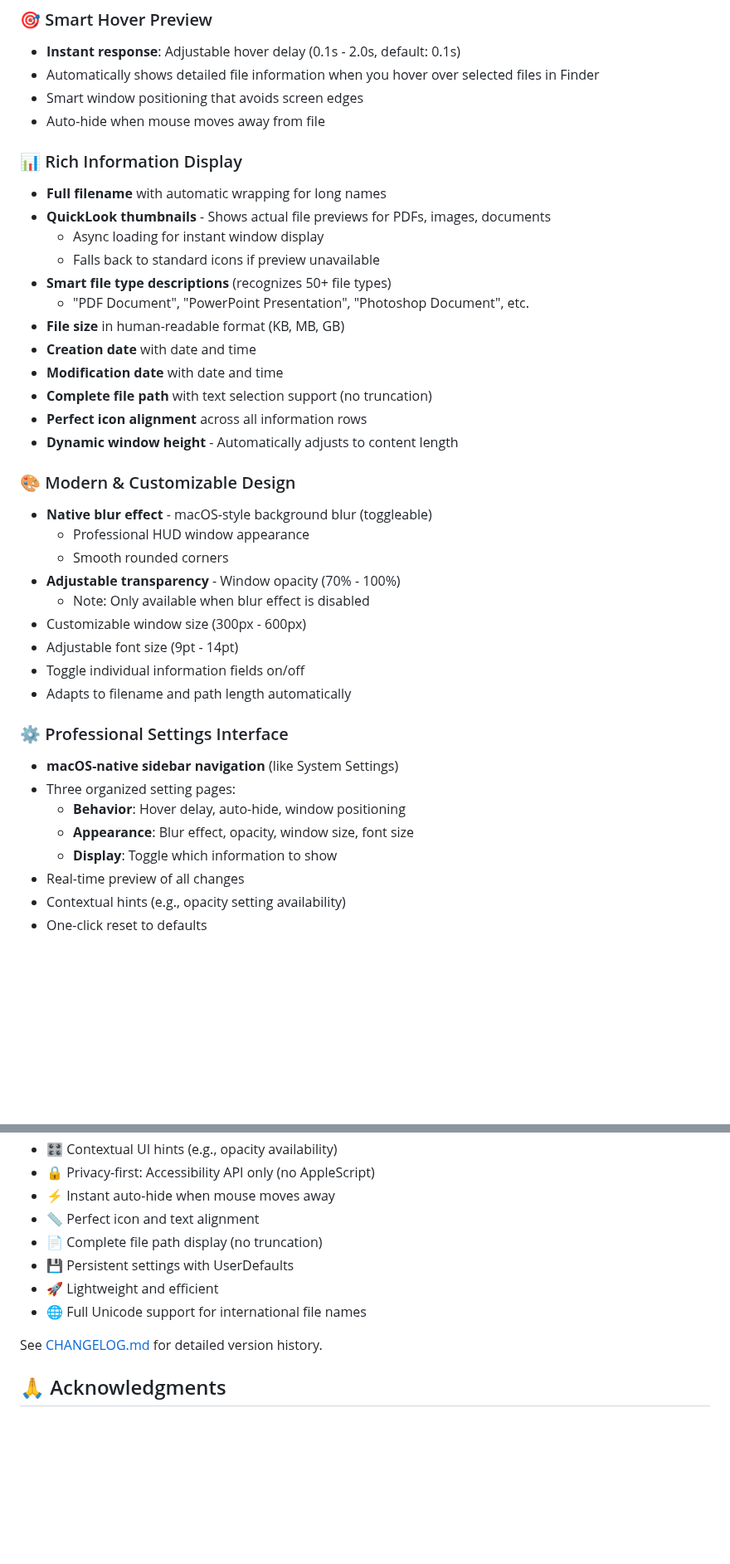
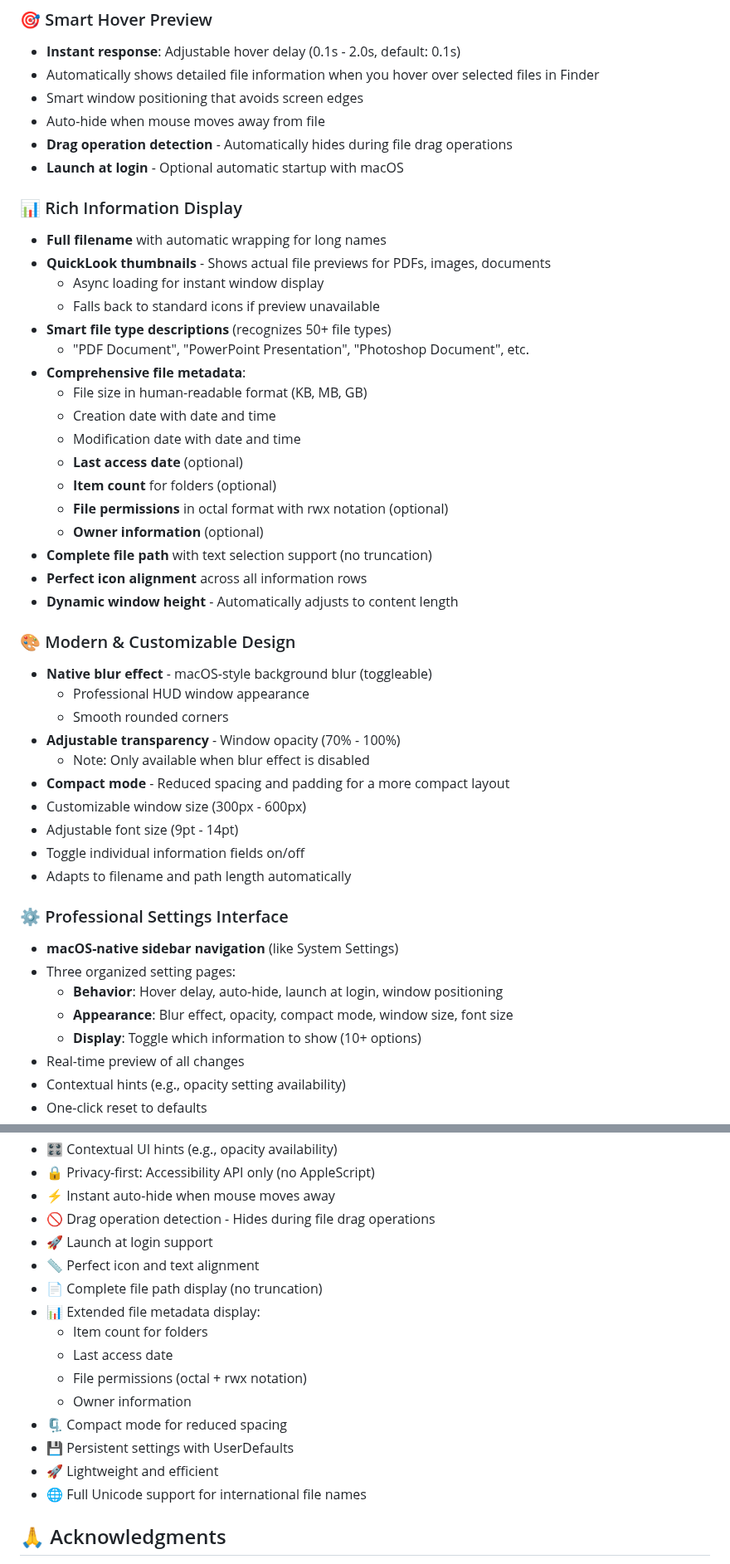
Before and after one commit to KoukeNeko/FinderHover, a Markdown page: README.md, 2 parts joined by grey strips. Shown at 83% size. Rendered like a GitHub page; blank space fills up the shorter version.

Commit message:
feat: Enhance README with drag operation detection and launch at login features

```diff
--- a/README.md
+++ b/README.md
@@ -18,6 +18,8 @@ A beautiful, highly customizable macOS menu bar app that displays rich file info
 - Automatically shows detailed file information when you hover over selected files in Finder
 - Smart window positioning that avoids screen edges
 - Auto-hide when mouse moves away from file
+- **Drag operation detection** - Automatically hides during file drag operations
+- **Launch at login** - Optional automatic startup with macOS
 
 ### 📊 Rich Information Display
 - **Full filename** with automatic wrapping for long names
@@ -26,9 +28,14 @@ A beautiful, highly customizable macOS menu bar app that displays rich file info
   - Falls back to standard icons if preview unavailable
 - **Smart file type descriptions** (recognizes 50+ file types)
   - "PDF Document", "PowerPoint Presentation", "Photoshop Document", etc.
-- **File size** in human-readable format (KB, MB, GB)
-- **Creation date** with date and time
-- **Modification date** with date and time
+- **Comprehensive file metadata**:
+  - File size in human-readable format (KB, MB, GB)
+  - Creation date with date and time
+  - Modification date with date and time
+  - **Last access date** (optional)
+  - **Item count** for folders (optional)
+  - **File permissions** in octal format with rwx notation (optional)
+  - **Owner information** (optional)
 - **Complete file path** with text selection support (no truncation)
 - **Perfect icon alignment** across all information rows
 - **Dynamic window height** - Automatically adjusts to content length
@@ -39,6 +46,7 @@ A beautiful, highly customizable macOS menu bar app that displays rich file info
   - Smooth rounded corners
 - **Adjustable transparency** - Window opacity (70% - 100%)
   - Note: Only available when blur effect is disabled
+- **Compact mode** - Reduced spacing and padding for a more compact layout
 - Customizable window size (300px - 600px)
 - Adjustable font size (9pt - 14pt)
 - Toggle individual information fields on/off
@@ -47,9 +55,9 @@ A beautiful, highly customizable macOS menu bar app that displays rich file info
 ### ⚙️ Professional Settings Interface
 - **macOS-native sidebar navigation** (like System Settings)
 - Three organized setting pages:
-  - **Behavior**: Hover delay, auto-hide, window positioning
-  - **Appearance**: Blur effect, opacity, window size, font size
-  - **Display**: Toggle which information to show
+  - **Behavior**: Hover delay, auto-hide, launch at login, window positioning
+  - **Appearance**: Blur effect, opacity, compact mode, window size, font size
+  - **Display**: Toggle which information to show (10+ options)
 - Real-time preview of all changes
 - Contextual hints (e.g., opacity setting availability)
 - One-click reset to defaults
@@ -433,13 +447,19 @@ Contributions are welcome! Please feel free to:
 - 🎛️ Contextual UI hints (e.g., opacity availability)
 - 🔒 Privacy-first: Accessibility API only (no AppleScript)
 - ⚡ Instant auto-hide when mouse moves away
+- 🚫 Drag operation detection - Hides during file drag operations
+- 🚀 Launch at login support
 - 📏 Perfect icon and text alignment
 - 📄 Complete file path display (no truncation)
+- 📊 Extended file metadata display:
+  - Item count for folders
+  - Last access date
+  - File permissions (octal + rwx notation)
+  - Owner information
+- 🗜️ Compact mode for reduced spacing
 - 💾 Persistent settings with UserDefaults
 - 🚀 Lightweight and efficient
 - 🌐 Full Unicode support for international file names
 
-See [CHANGELOG.md](CHANGELOG.md) for detailed version history.
-
 ## 🙏 Acknowledgments
 
```
Also changed, not shown: other parts of README.md (+7 -9 lines).
